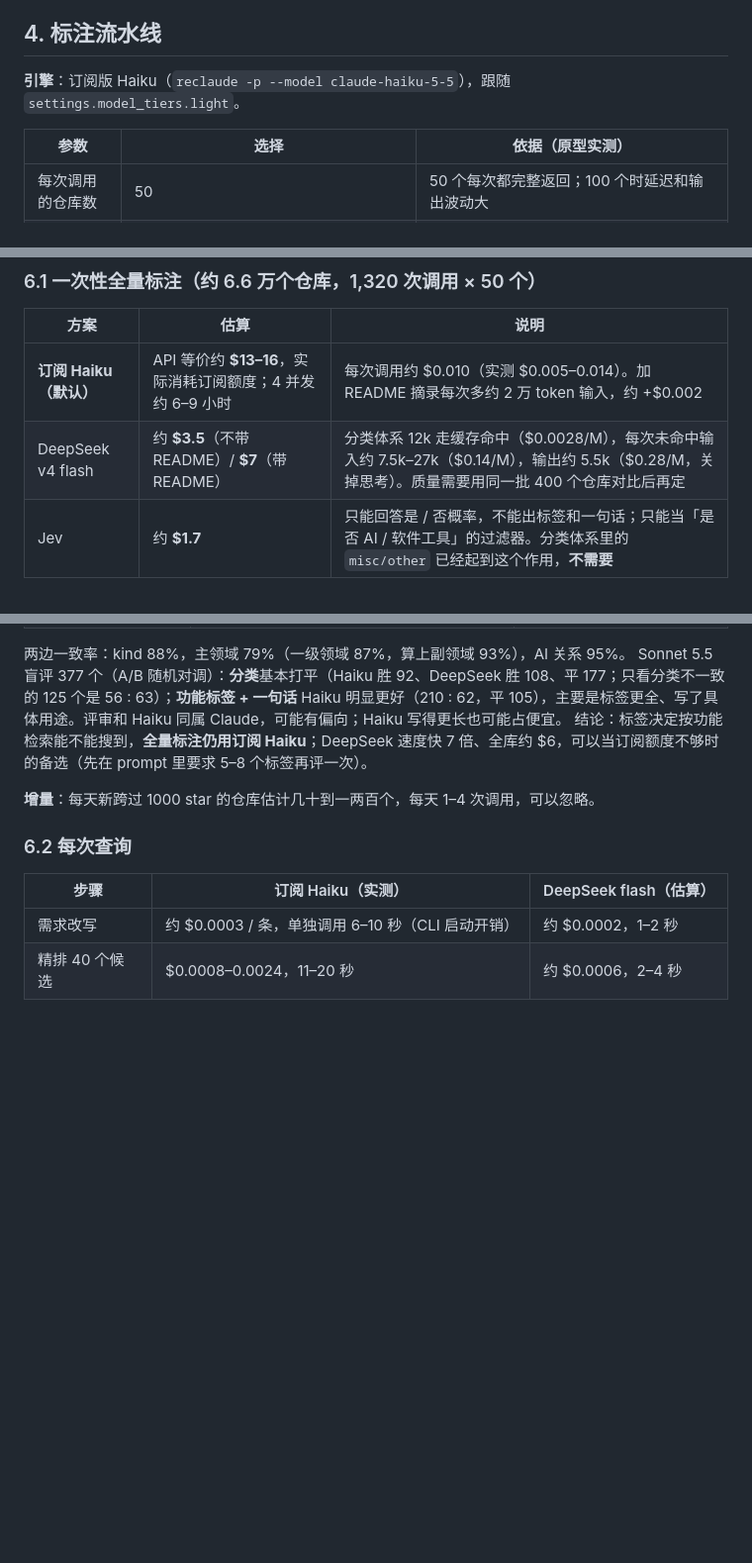
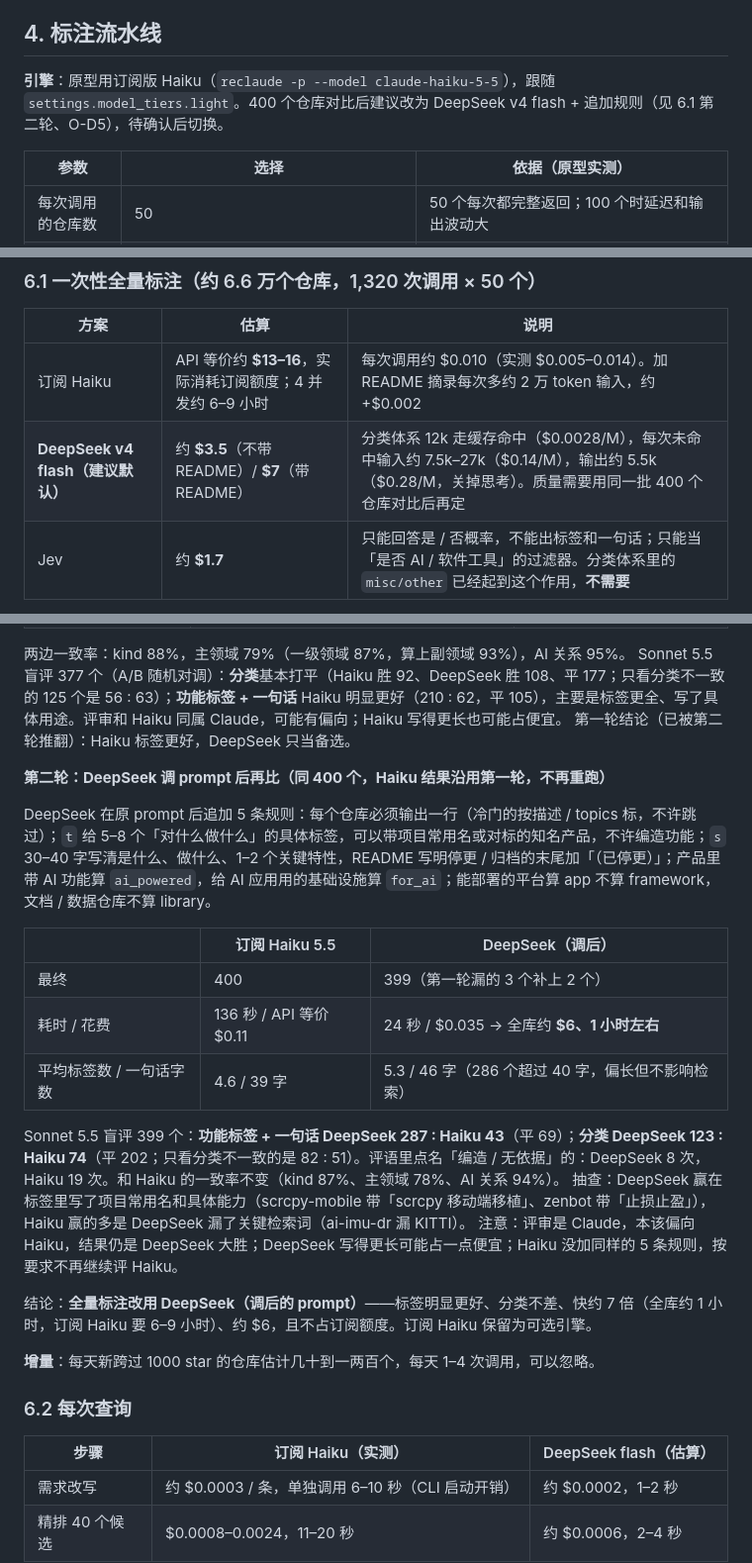
Before and after one commit to AIFeynman/self_startup, a Markdown page: docs/designs/2026-11-01-oss-radar-design.md, 3 parts joined by grey strips. Shown at 99% size. Rendered like a GitHub page; blank space fills up the shorter version.

Commit message:
开源雷达设计稿：DeepSeek 调 prompt 后第二轮 400 个对比（标签 287:43、分类 123:74），建议全量标注改用 DeepSeek
Co-Authored-By: Claude Opus 5.5 <noreply@anthropic.com>

```diff
--- a/docs/designs/2026-11-01-oss-radar-design.md
+++ b/docs/designs/2026-11-01-oss-radar-design.md
@@ -89,7 +89,7 @@ GitHub 上和更新有关的量（2026-11-01 实测）：stars 在 1000–1050
 
 ## 4. 标注流水线
 
-**引擎**：订阅版 Haiku（`reclaude -p --model claude-haiku-5-5`），跟随 `settings.model_tiers.light`。
+**引擎**：原型用订阅版 Haiku（`reclaude -p --model claude-haiku-5-5`），跟随 `settings.model_tiers.light`。400 个仓库对比后建议改为 DeepSeek v4 flash + 追加规则（见 6.1 第二轮、O-D5），待确认后切换。
 
 | 参数 | 选择 | 依据（原型实测） |
 |---|---|---|
@@ -147,8 +147,8 @@ GitHub 上和更新有关的量（2026-11-01 实测）：stars 在 1000–1050
 
 | 方案 | 估算 | 说明 |
 |---|---|---|
-| **订阅 Haiku（默认）** | API 等价约 **$13–16**，实际消耗订阅额度；4 并发约 6–9 小时 | 每次调用约 $0.010（实测 $0.005–0.014）。加 README 摘录每次多约 2 万 token 输入，约 +$0.002 |
-| DeepSeek v4 flash | 约 **$3.5**（不带 README）/ **$7**（带 README） | 分类体系 12k 走缓存命中（$0.0028/M），每次未命中输入约 7.5k–27k（$0.14/M），输出约 5.5k（$0.28/M，关掉思考）。质量需要用同一批 400 个仓库对比后再定 |
+| 订阅 Haiku | API 等价约 **$13–16**，实际消耗订阅额度；4 并发约 6–9 小时 | 每次调用约 $0.010（实测 $0.005–0.014）。加 README 摘录每次多约 2 万 token 输入，约 +$0.002 |
+| **DeepSeek v4 flash（建议默认）** | 约 **$3.5**（不带 README）/ **$7**（带 README） | 分类体系 12k 走缓存命中（$0.0028/M），每次未命中输入约 7.5k–27k（$0.14/M），输出约 5.5k（$0.28/M，关掉思考）。质量需要用同一批 400 个仓库对比后再定 |
 | Jev | 约 **$1.7** | 只能回答是 / 否概率，不能出标签和一句话；只能当「是否 AI / 软件工具」的过滤器。分类体系里的 `misc/other` 已经起到这个作用，**不需要** |
 
 **实测对比（2026-11-01，同 400 个仓库，7 个 star 段随机抽样，同一 prompt、带 README，50 个一批）**
@@ -162,7 +162,23 @@ GitHub 上和更新有关的量（2026-11-01 实测）：stars 在 1000–1050
 
 两边一致率：kind 88%，主领域 79%（一级领域 87%，算上副领域 93%），AI 关系 95%。
 Sonnet 5.5 盲评 377 个（A/B 随机对调）：**分类**基本打平（Haiku 胜 92、DeepSeek 胜 108、平 177；只看分类不一致的 125 个是 56 : 63）；**功能标签 + 一句话** Haiku 明显更好（210 : 62，平 105），主要是标签更全、写了具体用途。评审和 Haiku 同属 Claude，可能有偏向；Haiku 写得更长也可能占便宜。
-结论：标签决定按功能检索能不能搜到，**全量标注仍用订阅 Haiku**；DeepSeek 速度快 7 倍、全库约 $6，可以当订阅额度不够时的备选（先在 prompt 里要求 5–8 个标签再评一次）。
+第一轮结论（已被第二轮推翻）：Haiku 标签更好，DeepSeek 只当备选。
+
+**第二轮：DeepSeek 调 prompt 后再比（同 400 个，Haiku 结果沿用第一轮，不再重跑）**
+
+DeepSeek 在原 prompt 后追加 5 条规则：每个仓库必须输出一行（冷门的按描述 / topics 标，不许跳过）；`t` 给 5–8 个「对什么做什么」的具体标签，可以带项目常用名或对标的知名产品，不许编造功能；`s` 30–40 字写清是什么、做什么、1–2 个关键特性，README 写明停更 / 归档的末尾加「（已停更）」；产品里带 AI 功能算 `ai_powered`，给 AI 应用用的基础设施算 `for_ai`；能部署的平台算 app 不算 framework，文档 / 数据仓库不算 library。
+
+| | 订阅 Haiku 5.5 | DeepSeek（调后） |
+|---|---|---|
+| 最终 | 400 | 399（第一轮漏的 3 个补上 2 个） |
+| 耗时 / 花费 | 136 秒 / API 等价 $0.11 | 24 秒 / $0.035 → 全库约 **$6、1 小时左右** |
+| 平均标签数 / 一句话字数 | 4.6 / 39 字 | 5.3 / 46 字（286 个超过 40 字，偏长但不影响检索） |
+
+Sonnet 5.5 盲评 399 个：**功能标签 + 一句话 DeepSeek 287 : Haiku 43**（平 69）；**分类 DeepSeek 123 : Haiku 74**（平 202；只看分类不一致的是 82 : 51）。评语里点名「编造 / 无依据」的：DeepSeek 8 次，Haiku 19 次。和 Haiku 的一致率不变（kind 87%、主领域 78%、AI 关系 94%）。
+抽查：DeepSeek 赢在标签里写了项目常用名和具体能力（scrcpy-mobile 带「scrcpy 移动端移植」、zenbot 带「止损止盈」），Haiku 赢的多是 DeepSeek 漏了关键检索词（ai-imu-dr 漏 KITTI）。
+注意：评审是 Claude，本该偏向 Haiku，结果仍是 DeepSeek 大胜；DeepSeek 写得更长可能占一点便宜；Haiku 没加同样的 5 条规则，按要求不再继续评 Haiku。
+
+结论：**全量标注改用 DeepSeek（调后的 prompt）**——标签明显更好、分类不差、快约 7 倍（全库约 1 小时，订阅 Haiku 要 6–9 小时）、约 $6，且不占订阅额度。订阅 Haiku 保留为可选引擎。
 
 **增量**：每天新跨过 1000 star 的仓库估计几十到一两百个，每天 1–4 次调用，可以忽略。
 
```
Also changed, not shown: other parts of docs/designs/2026-11-01-oss-radar-design.md (+1 -1 lines).
